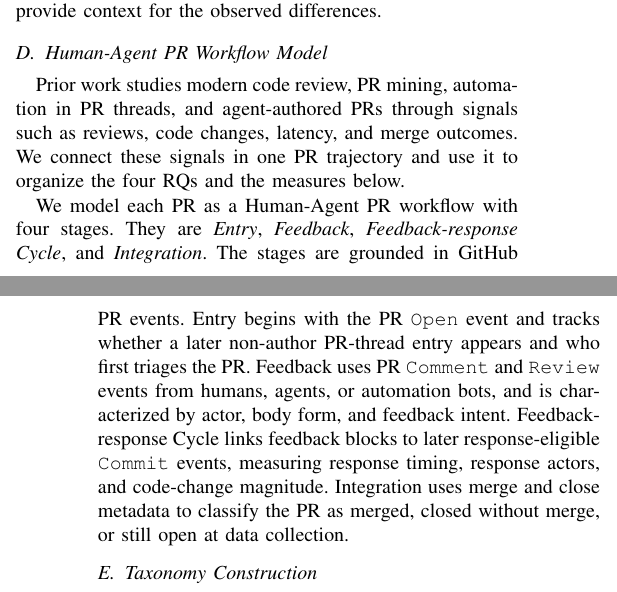
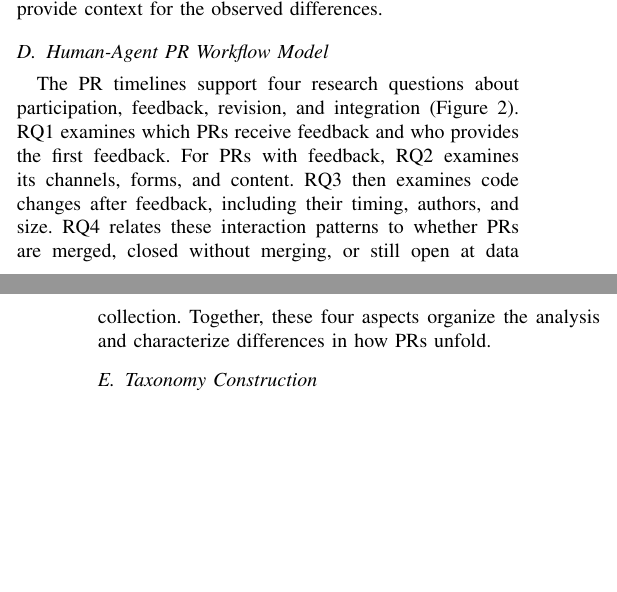
Before and after one commit to li-ziyou/-SANER27-Ziyou_Razvan_Agent_Audience, a LaTeX paper (main.tex): two parts of the columns of pages 3 and 4 of 12, joined at a grey line, cut so that both start at the same text, the shorter picture padded with empty space. Compiled offline with pdfLaTeX; a missing font is replaced by an installed copy or a similar font; a LaTeX package or settings file that is missing is left out.

Commit message:
Clarify PR workflow analysis and restore approved method figure

```diff
--- a/main.tex
+++ b/main.tex
@@ -266,14 +266,5 @@ These comparisons describe how feedback and integration patterns vary across age
 \subsection{Human-Agent PR Workflow Model}
 \label{sec:method_workflow_model}
 
-Prior work studies modern code review, PR mining, automation in PR threads, and agent-authored PRs through signals such as reviews, code changes, latency, and merge outcomes.
-We connect these signals in one PR trajectory and use it to organize the four RQs and the measures below.
+The PR timelines support four research questions about participation, feedback, revision, and integration (Figure~\ref{fig:method_rq_workflow_timeline}). RQ1 examines which PRs receive feedback and who provides the first feedback. For PRs with feedback, RQ2 examines its channels, forms, and content. RQ3 then examines code changes after feedback, including their timing, authors, and size. RQ4 relates these interaction patterns to whether PRs are merged, closed without merging, or still open at data collection. Together, these four aspects organize the analysis and characterize differences in how PRs unfold.
 
-We model each PR as a Human-Agent PR workflow with four stages.
-They are \emph{Entry}, \emph{Feedback}, \emph{Feedback-response Cycle}, and \emph{Integration}.
-The stages are grounded in GitHub PR events.
-Entry begins with the PR \texttt{Open} event and tracks whether a later non-author PR-thread entry appears and who first triages the PR.
-% ORIGINAL: Feedback uses PR \texttt{Comment} and \texttt{Review} events from humans, agents, or automation bots, and is characterized by actor, body form, and semantic intent.
-Feedback uses PR \texttt{Comment} and \texttt{Review} events from humans, agents, or automation bots, and is characterized by actor, body form, and feedback intent.
-Feedback-response Cycle links feedback blocks to later response-eligible \texttt{Commit} events, measuring response timing, response actors, and code-change magnitude.
-Integration uses merge and close metadata to classify the PR as merged, closed without merge, or still open at data collection.
```
Also changed, not shown: main.pdf, main.tex (9 more changed lines).
